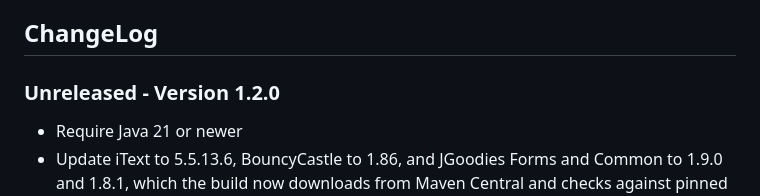
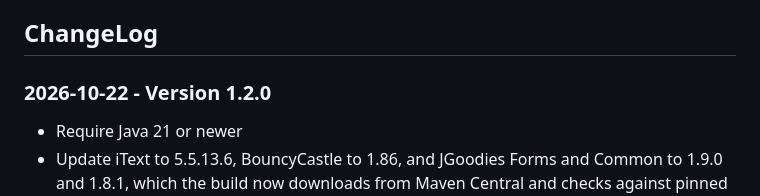
Before and after one commit to li-ruijie/jpdftweak, a Markdown page: README.md, the part around the change. Rendered like a GitHub page.

Commit message:
docs: date the ChangeLog entry for version 1.2.0

```diff
--- a/README.md
+++ b/README.md
@@ -72,7 +72,7 @@ Please send bug reports and suggestions to <schierlm@users.sourceforge.net>.
 
 ## ChangeLog
 
-### Unreleased - Version 1.2.0
+### 2026-10-22 - Version 1.2.0
 
 - Require Java 21 or newer
 - Update iText to 5.5.13.6, BouncyCastle to 1.86, and JGoodies Forms and Common to 1.9.0 and 1.8.1, which the build now downloads from Maven Central and checks against pinned checksums
```
